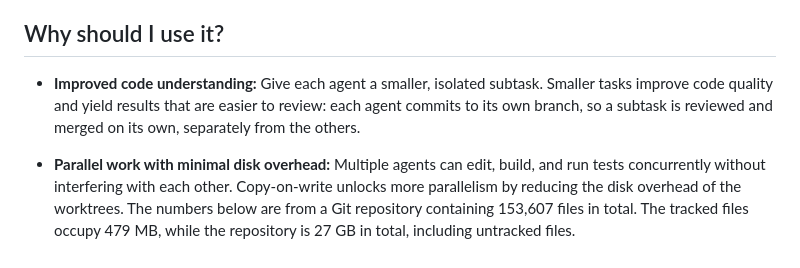
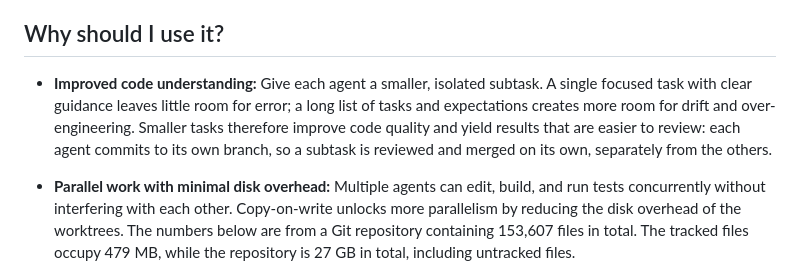
Before and after one commit to electric-dragon-80000v/pi-cowboy, a Markdown page: README.md, the part around the change. GitHub-like rendering.

Commit message:
docs(readme): clarify rationale for smaller subtasks

```diff
--- a/README.md
+++ b/README.md
@@ -8,7 +8,7 @@ pi-cowboy is an agent orchestrator for [pi](https://pi.dev). It is designed for
 
 ## Why should I use it?
 
-- **Improved code understanding:** Give each agent a smaller, isolated subtask. Smaller tasks improve code quality and yield results that are easier to review: each agent commits to its own branch, so a subtask is reviewed and merged on its own, separately from the others.
+- **Improved code understanding:** Give each agent a smaller, isolated subtask. A single focused task with clear guidance leaves little room for error; a long list of tasks and expectations creates more room for drift and over-engineering. Smaller tasks therefore improve code quality and yield results that are easier to review: each agent commits to its own branch, so a subtask is reviewed and merged on its own, separately from the others.
 
 - **Parallel work with minimal disk overhead:** Multiple agents can edit, build, and run tests concurrently without interfering with each other. Copy-on-write unlocks more parallelism by reducing the disk overhead of the worktrees.
   The numbers below are from a Git repository containing 153,607 files in total. The tracked files occupy 479 MB, while the repository is 27 GB in total, including untracked files.
```
